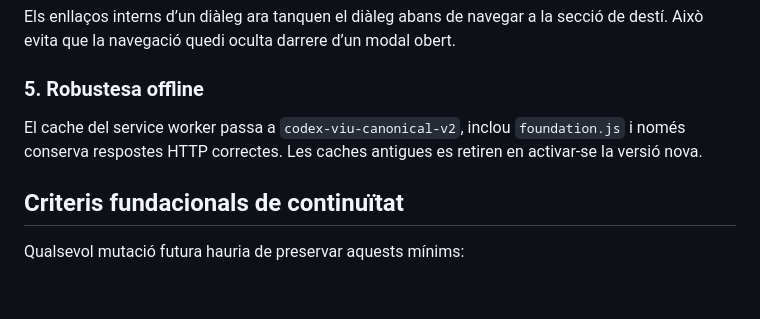
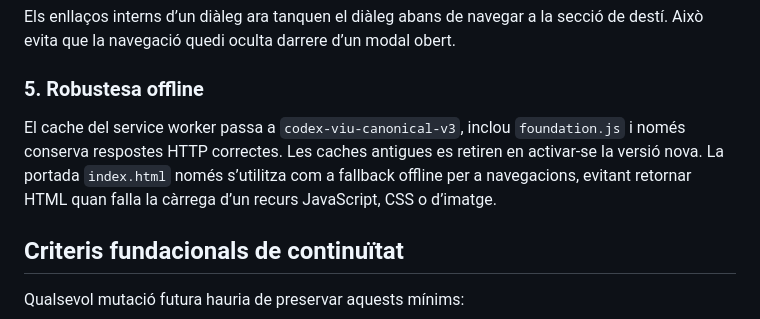
Before and after one commit to Animic-Protein/Animic-Protein, a Markdown page: governanca/AUDITORIA_FUNDACIONAL.md, the part around the change. GitHub-like rendering; blank space fills up the shorter version.

Commit message:
Keep foundational audit aligned with hardened offline cache v3

```diff
--- a/governanca/AUDITORIA_FUNDACIONAL.md
+++ b/governanca/AUDITORIA_FUNDACIONAL.md
@@ -51,7 +51,7 @@ Els enllaços interns d’un diàleg ara tanquen el diàleg abans de navegar a l
 
 ### 5. Robustesa offline
 
-El cache del service worker passa a `codex-viu-canonical-v2`, inclou `foundation.js` i només conserva respostes HTTP correctes. Les caches antigues es retiren en activar-se la versió nova.
+El cache del service worker passa a `codex-viu-canonical-v3`, inclou `foundation.js` i només conserva respostes HTTP correctes. Les caches antigues es retiren en activar-se la versió nova. La portada `index.html` només s’utilitza com a fallback offline per a navegacions, evitant retornar HTML quan falla la càrrega d’un recurs JavaScript, CSS o d’imatge.
 
 ## Criteris fundacionals de continuïtat
 
```
